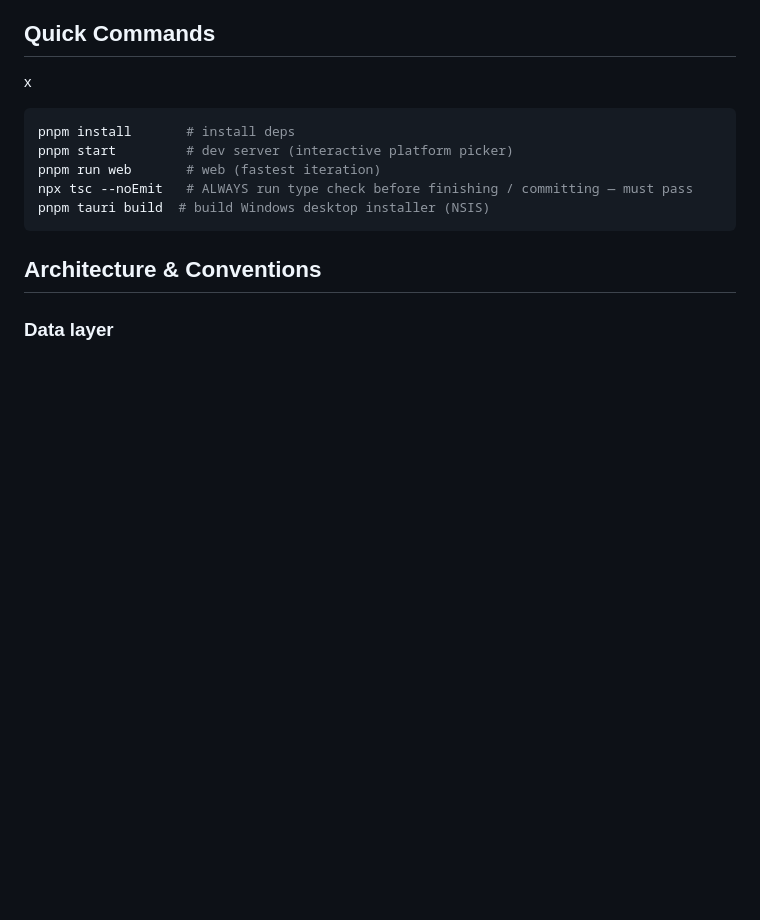
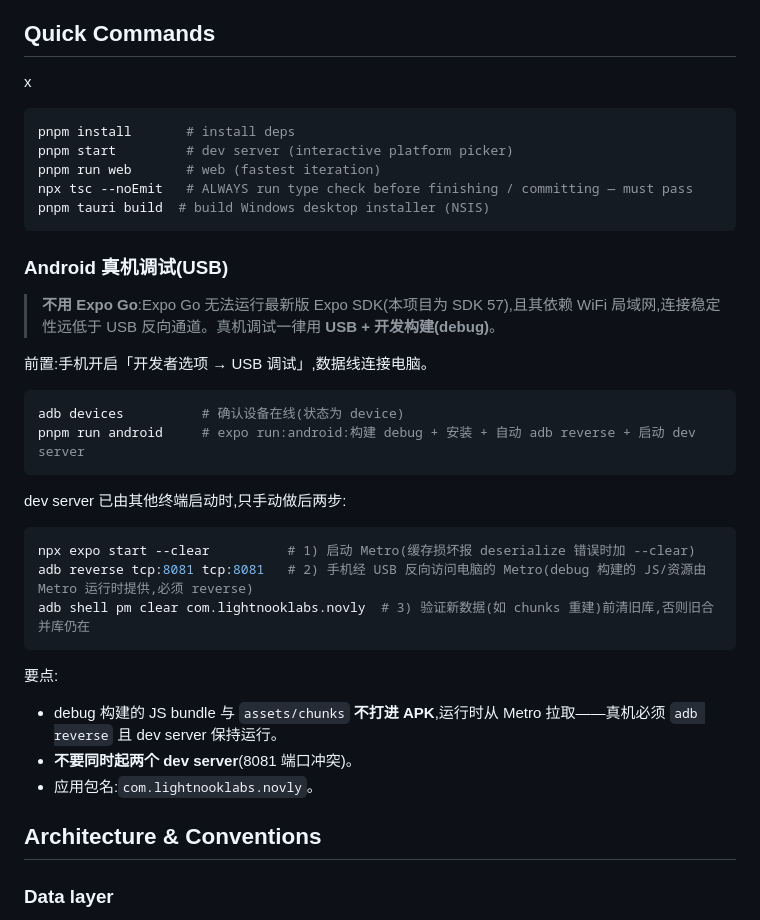
Before and after one commit to light-nook-labs/novly, a Markdown page: AGENTS.md, the part around the change. Drawn GitHub-style; blank space fills up the shorter version.

Commit message:
docs: AGENTS.md 补充 Android 真机调试(USB/adb reverse)说明
- 明确不用 Expo Go(无法运行最新 Expo SDK,稳定性低于 USB)
- 记录 adb reverse 流程与 debug 构建依赖 Metro 的要点
- 补充数据验证前 pm clear 旧库的步骤

Co-Authored-By: AtomCode (deepseek-v4-flash) <noreply@atomgit.com>

````diff
--- a/AGENTS.md
+++ b/AGENTS.md
@@ -23,6 +23,31 @@ pnpm run web       # web (fastest iteration)
 npx tsc --noEmit   # ALWAYS run type check before finishing / committing — must pass
 pnpm tauri build  # build Windows desktop installer (NSIS)
 ```
+
+### Android 真机调试(USB)
+
+> **不用 Expo Go**:Expo Go 无法运行最新版 Expo SDK(本项目为 SDK 57),且其依赖 WiFi 局域网,连接稳定性远低于 USB 反向通道。真机调试一律用 **USB + 开发构建(debug)**。
+
+前置:手机开启「开发者选项 → USB 调试」,数据线连接电脑。
+
+```bash
+adb devices          # 确认设备在线(状态为 device)
+pnpm run android     # expo run:android:构建 debug + 安装 + 自动 adb reverse + 启动 dev server
+```
+
+dev server 已由其他终端启动时,只手动做后两步:
+
+```bash
+npx expo start --clear          # 1) 启动 Metro(缓存损坏报 deserialize 错误时加 --clear)
+adb reverse tcp:8081 tcp:8081   # 2) 手机经 USB 反向访问电脑的 Metro(debug 构建的 JS/资源由 Metro 运行时提供,必须 reverse)
+adb shell pm clear com.lightnooklabs.novly  # 3) 验证新数据(如 chunks 重建)前清旧库,否则旧合并库仍在
+```
+
+要点:
+
+- debug 构建的 JS bundle 与 `assets/chunks` **不打进 APK**,运行时从 Metro 拉取——真机必须 `adb reverse` 且 dev server 保持运行。
+- **不要同时起两个 dev server**(8081 端口冲突)。
+- 应用包名:`com.lightnooklabs.novly`。
 
 ## Architecture & Conventions
 
````
